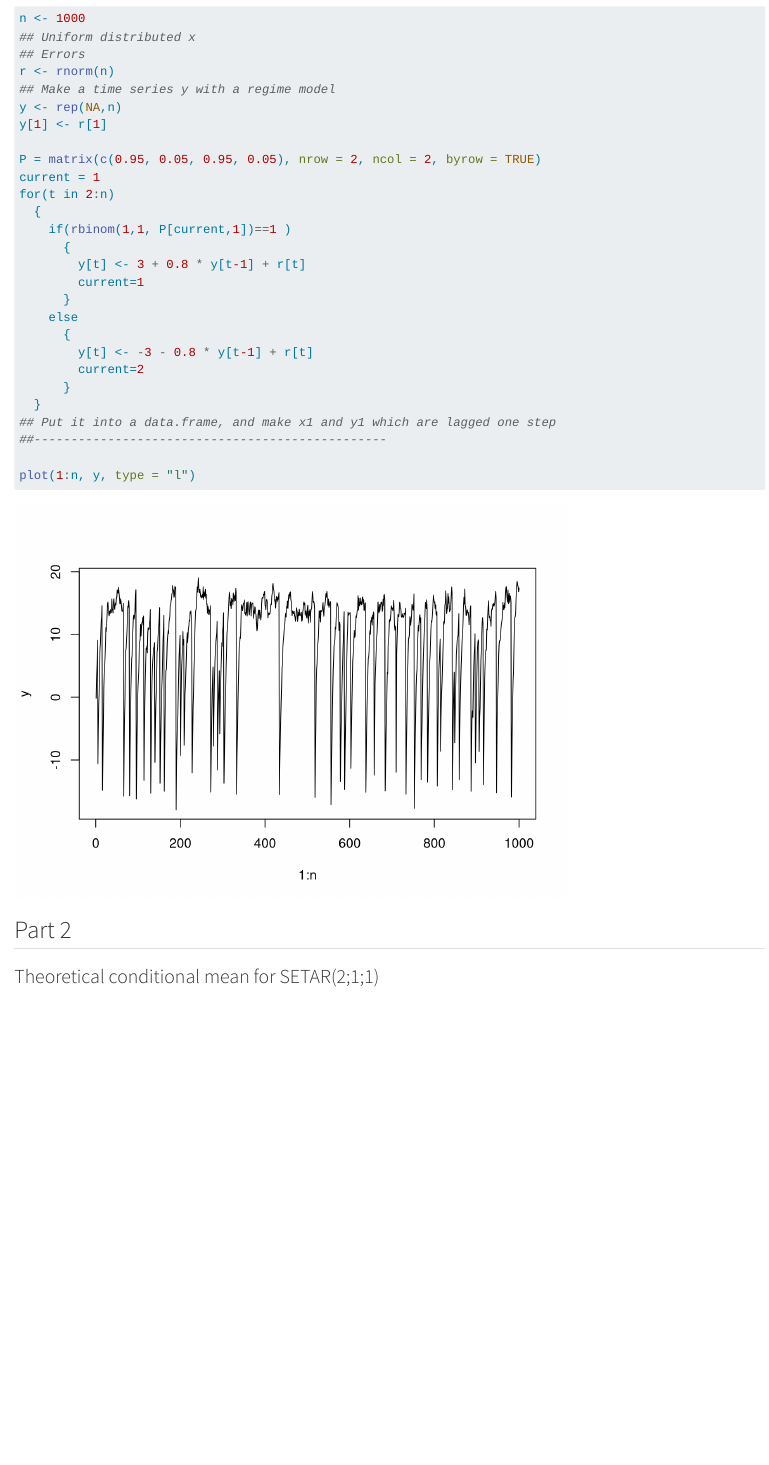
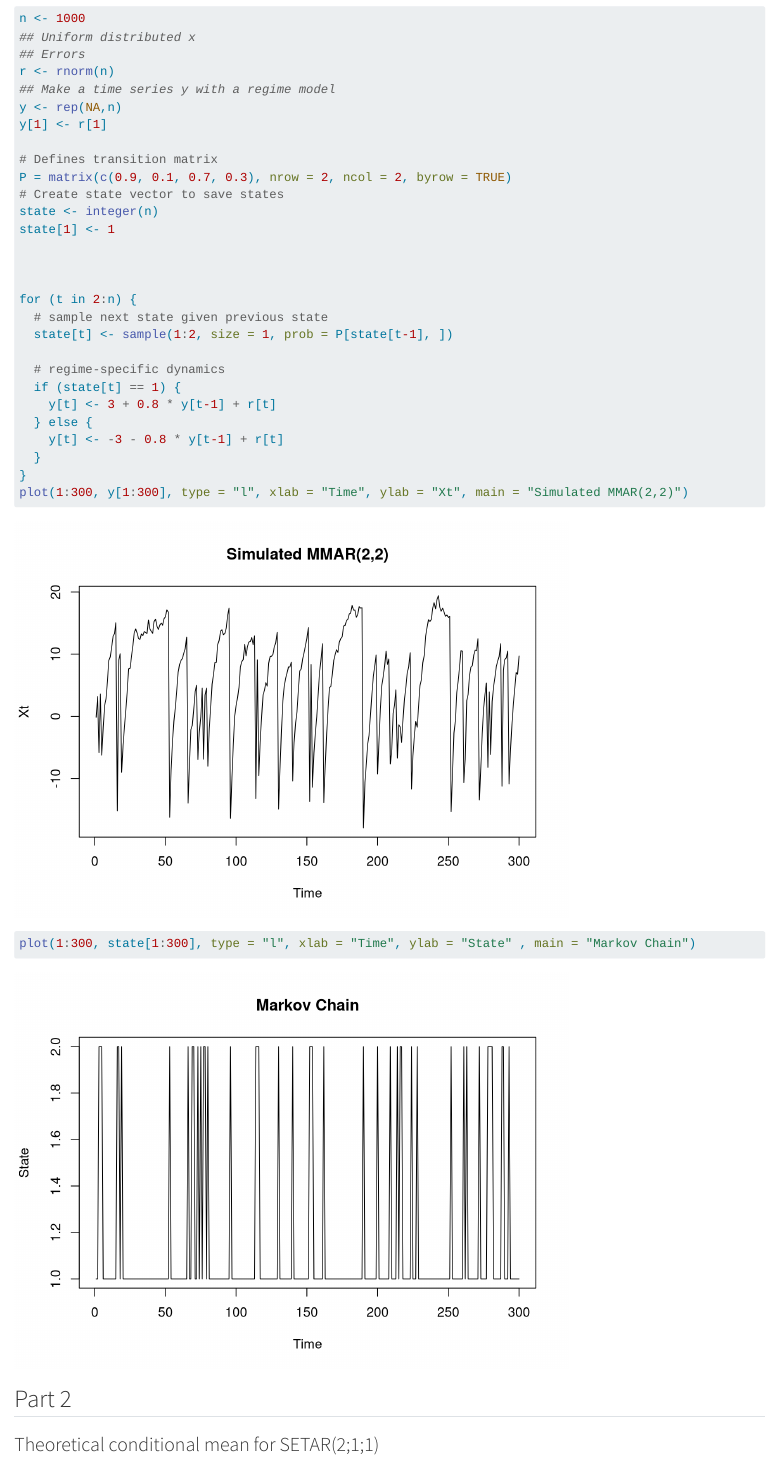
Before and after one commit to sarakopelman/MASM12-Labs, a Quarto document (CE1/Code/CE1.qmd): the page in a window 1100 px wide, from 2940 px down. Rendered offline with R 4.5, knitr and Pandoc in place of Quarto, with nearby package versions; code that draws random numbers runs with fixed seeds of ours; long lines of code are wrapped.

Commit message:
Fixade så att markovkedjans state sparas och fixat plots

````diff
--- a/CE1/Code/CE1.qmd
+++ b/CE1/Code/CE1.qmd
@@ -77,26 +77,27 @@ r <- rnorm(n)
 y <- rep(NA,n)
 y[1] <- r[1]
 
-P = matrix(c(0.95, 0.05, 0.95, 0.05), nrow = 2, ncol = 2, byrow = TRUE)
-current = 1
-for(t in 2:n)
-  {
-    if(rbinom(1,1, P[current,1])==1 )
-      {
-        y[t] <- 3 + 0.8 * y[t-1] + r[t]
-        current=1
-      }
-    else
-      {
-        y[t] <- -3 - 0.8 * y[t-1] + r[t]
-        current=2
-      }
+# Defines transition matrix
+P = matrix(c(0.9, 0.1, 0.7, 0.3), nrow = 2, ncol = 2, byrow = TRUE)
+# Create state vector to save states
+state <- integer(n)
+state[1] <- 1
+
+
+
+for (t in 2:n) {
+  # sample next state given previous state
+  state[t] <- sample(1:2, size = 1, prob = P[state[t-1], ])
+
+  # regime-specific dynamics
+  if (state[t] == 1) {
+    y[t] <- 3 + 0.8 * y[t-1] + r[t]
+  } else {
+    y[t] <- -3 - 0.8 * y[t-1] + r[t]
   }
-## Put it into a data.frame, and make x1 and y1 which are lagged one step
-##------------------------------------------------
-
-plot(1:n, y, type = "l")
-
+}
+plot(1:300, y[1:300], type = "l", xlab = "Time", ylab = "Xt", main = "Simulated MMAR(2,2)")
+plot(1:300, state[1:300], type = "l", xlab = "Time", ylab = "State" , main = "Markov Chain")
 ```
 
 ## Part 2
````
